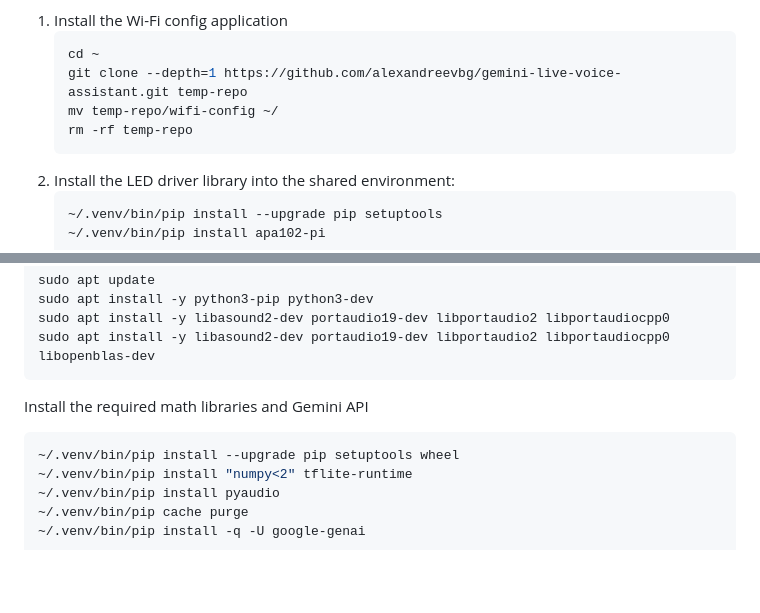
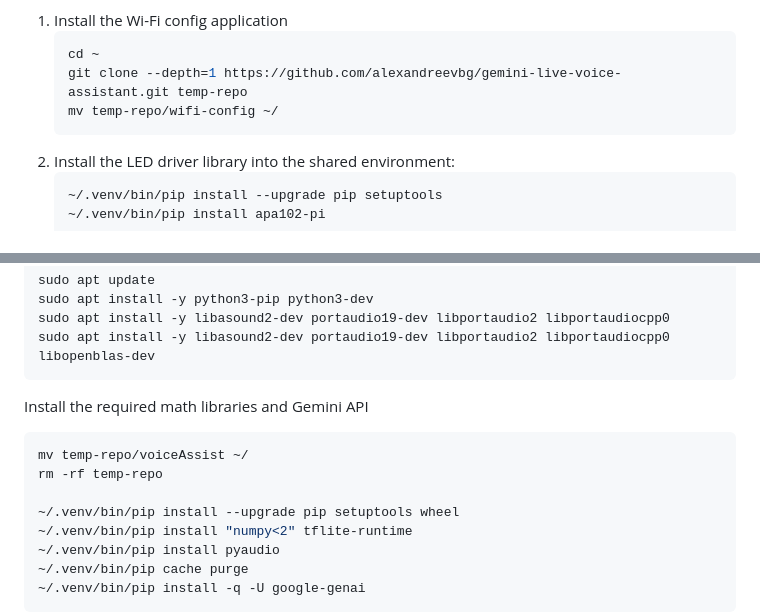
Before and after one commit to alexandreevbg/gemini-live-voice-assistant, a Markdown page: README.md, 2 parts joined by grey strips. Drawn GitHub-style; blank space fills up the shorter version.

Commit message:
Install voice assist

````diff
--- a/README.md
+++ b/README.md
@@ -212,7 +212,6 @@ You can open the portal with your phone or computer, select a new SSID from the
    cd ~
    git clone --depth=1 https://github.com/alexandreevbg/gemini-live-voice-assistant.git temp-repo
    mv temp-repo/wifi-config ~/
-   rm -rf temp-repo
    ```
 2. Install the LED driver library into the shared environment:
    ```bash
@@ -284,6 +283,9 @@ For a backup solution, use **RonR-RPi-image-utils**, which quickly and efficient
    ```
 Install the required math libraries and Gemini API
    ```bash
+   mv temp-repo/voiceAssist ~/
+   rm -rf temp-repo
+
    ~/.venv/bin/pip install --upgrade pip setuptools wheel
    ~/.venv/bin/pip install "numpy<2" tflite-runtime
    ~/.venv/bin/pip install pyaudio
````
